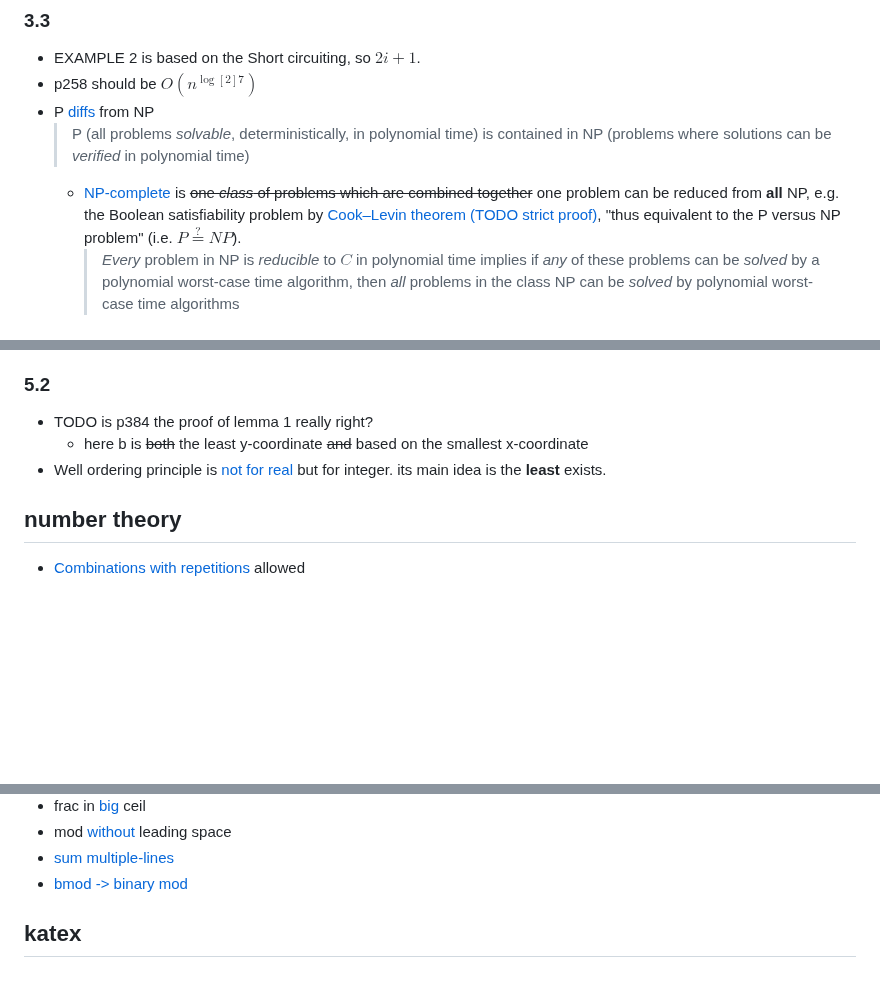
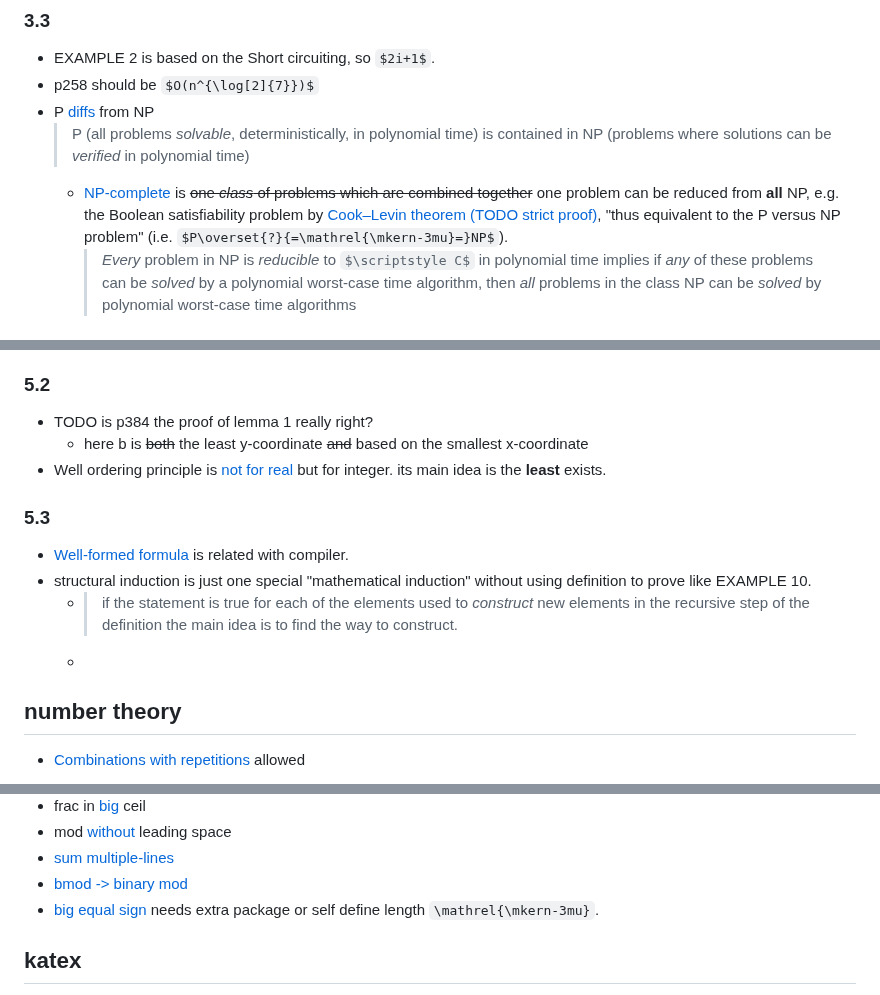
Before and after one commit to sci-42ver/Discrete_Mathematics_and_Algorithm, a Markdown page: Discrete_Mathematics_and_Its_Applications/README.md, 3 parts joined by grey strips. GitHub-like rendering; some formulas as TeX source; blank space fills up the shorter version.

```diff
--- a/Discrete_Mathematics_and_Its_Applications/README.md
+++ b/Discrete_Mathematics_and_Its_Applications/README.md
@@ -452,7 +452,7 @@ I read it after chapter 1,2 but when I read it I thought I should read it while
 - P [diffs](https://en.wikipedia.org/wiki/NP_(complexity)) from NP
   >  P (all problems *solvable*, deterministically, in polynomial time) is contained in NP (problems where solutions can be *verified* in polynomial time)
   - [NP-complete](https://en.wikipedia.org/wiki/NP-completeness#Formal_definition) is ~~one *class* of problems which are combined together~~ one problem can be reduced from **all** NP,
-    e.g. the Boolean satisfiability problem by [Cook–Levin theorem (TODO strict proof)](https://en.wikipedia.org/wiki/Cook%E2%80%93Levin_theorem#Proof), "thus equivalent to the P versus NP problem" (i.e. $P\overset{?}{=}NP$).
+    e.g. the Boolean satisfiability problem by [Cook–Levin theorem (TODO strict proof)](https://en.wikipedia.org/wiki/Cook%E2%80%93Levin_theorem#Proof), "thus equivalent to the P versus NP problem" (i.e. $P\overset{?}{=\mathrel{\mkern-3mu}=}NP$).
     > *Every* problem in NP is *reducible* to $\scriptstyle C$ in polynomial time
     implies
     > if *any* of these problems can be *solved* by a polynomial worst-case time algorithm, then *all* problems in the class NP can be *solved* by polynomial worst-case time algorithms
@@ -567,6 +567,13 @@ I read it after chapter 1,2 but when I read it I thought I should read it while
   - here b is ~~both~~ the least y-coordinate ~~and~~ based on the smallest x-coordinate
 - Well ordering principle is [not for real](https://people.eecs.berkeley.edu/~daw/teaching/cs70-s08/notes/n6.pdf) but for integer.
   its main idea is the **least** exists.
+### 5.3
+- [Well-formed formula](https://en.wikipedia.org/wiki/Well-formed_formula) is related with compiler.
+- structural induction is just one special "mathematical induction"
+  without using definition to prove like EXAMPLE 10.
+  - > if the statement is true for each of the elements used to *construct* new elements in the recursive step of the definition
+    the main idea is to find the way to construct.
+  -
 ## number theory
 - [Combinations with repetitions](https://math.stackexchange.com/a/128064/1059606) allowed
 # miscs links from [this](https://semmedia.mhhe.com/math/Rosen_8e/CHAPTER_1_LINKS.html)
@@ -603,6 +610,7 @@ I read it after chapter 1,2 but when I read it I thought I should read it while
 - mod [without](https://tex.stackexchange.com/a/169946/308105) leading space
 - [sum multiple-lines](https://tex.stackexchange.com/a/80461/308105)
 - [bmod -> binary mod](https://tex.stackexchange.com/a/42872/308105)
+- [big equal sign](https://tex.stackexchange.com/a/35406/308105) needs extra package or self define length `\mathrel{\mkern-3mu}`.
 ## katex
 - available [packages](https://github.com/KaTeX/KaTeX/wiki/Package-Emulation)
 - set latex arrow with [specific length](https://tex.stackexchange.com/questions/269935/arrows-of-arbitrary-length#comment647948_269935) by `\newcommand{\myrightarrow}[1]{{\overset{#1}{\xRightarrow{\hspace{3cm}}}}}`
```
Also changed, not shown: other parts of Discrete_Mathematics_and_Its_Applications/README.md (+123 -0 lines).
